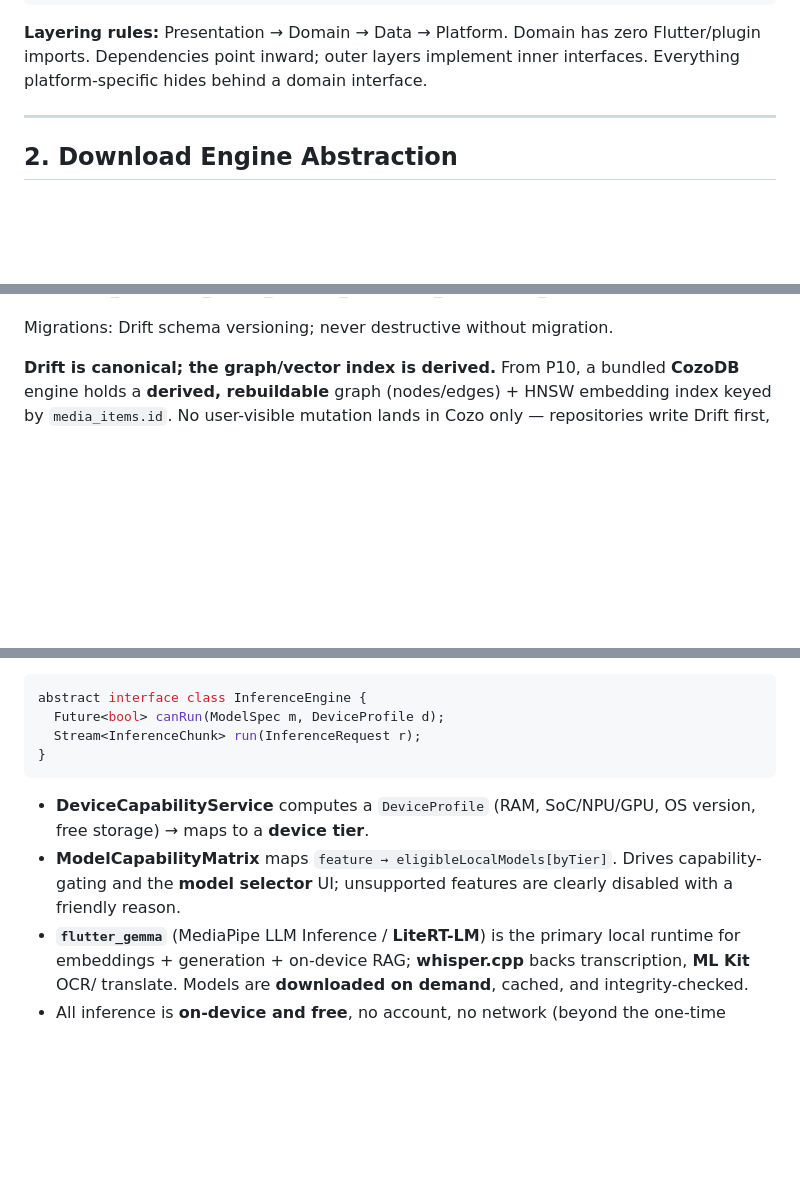
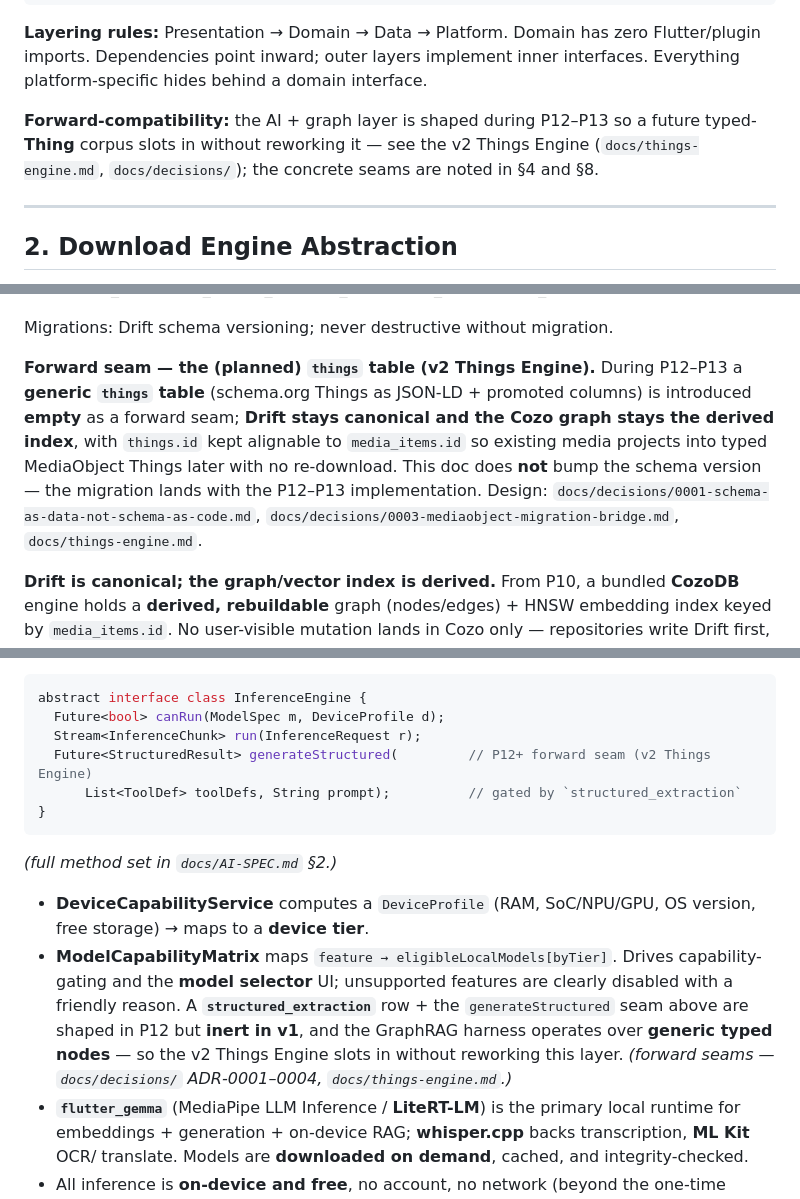
Before and after one commit to blokzdev/GrabBit, a Markdown page: docs/ARCHITECTURE.md, 3 parts joined by grey strips. Rendered like a GitHub page; blank space fills up the shorter version.

Commit message:
docs(architecture): add generateStructured/typed-node readiness + planned things table
§8 gains the generateStructured seam + structured_extraction/typed-node
forward-compat note; §4 documents the planned empty things table (Drift stays
canonical, no schema bump here); §1 adds one forward-compat principle line.

````diff
--- a/docs/ARCHITECTURE.md
+++ b/docs/ARCHITECTURE.md
@@ -35,6 +35,10 @@ structured so any agent can implement a feature without re-deriving the design.
 **Layering rules:** Presentation → Domain → Data → Platform. Domain has zero
 Flutter/plugin imports. Dependencies point inward; outer layers implement inner
 interfaces. Everything platform-specific hides behind a domain interface.
+
+**Forward-compatibility:** the AI + graph layer is shaped during P12–P13 so a future typed-**Thing**
+corpus slots in without reworking it — see the v2 Things Engine (`docs/things-engine.md`,
+`docs/decisions/`); the concrete seams are noted in §4 and §8.
 
 ---
 
@@ -100,6 +104,14 @@ Tables (full schema in `docs/SPEC.md`):
   Activity Inbox.
 
 Migrations: Drift schema versioning; never destructive without migration.
+
+**Forward seam — the (planned) `things` table (v2 Things Engine).** During P12–P13 a **generic
+`things` table** (schema.org Things as JSON-LD + promoted columns) is introduced **empty** as a forward
+seam; **Drift stays canonical and the Cozo graph stays the derived index**, with `things.id` kept
+alignable to `media_items.id` so existing media projects into typed MediaObject Things later with no
+re-download. This doc does **not** bump the schema version — the migration lands with the P12–P13
+implementation. Design: `docs/decisions/0001-schema-as-data-not-schema-as-code.md`,
+`docs/decisions/0003-mediaobject-migration-bridge.md`, `docs/things-engine.md`.
 
 **Drift is canonical; the graph/vector index is derived.** From P10, a bundled **CozoDB** engine
 holds a **derived, rebuildable** graph (nodes/edges) + HNSW embedding index keyed by
@@ -176,13 +188,20 @@ The `InferenceEngine` contract:
 abstract interface class InferenceEngine {
   Future<bool> canRun(ModelSpec m, DeviceProfile d);
   Stream<InferenceChunk> run(InferenceRequest r);
+  Future<StructuredResult> generateStructured(         // P12+ forward seam (v2 Things Engine)
+      List<ToolDef> toolDefs, String prompt);          // gated by `structured_extraction`
 }
 ```
+*(full method set in `docs/AI-SPEC.md` §2.)*
 
 - **DeviceCapabilityService** computes a `DeviceProfile` (RAM, SoC/NPU/GPU, OS
   version, free storage) → maps to a **device tier**.
 - **ModelCapabilityMatrix** maps `feature → eligibleLocalModels[byTier]`. Drives capability-gating
-  and the **model selector** UI; unsupported features are clearly disabled with a friendly reason.
+  and the **model selector** UI; unsupported features are clearly disabled with a friendly reason. A
+  **`structured_extraction`** row + the `generateStructured` seam above are shaped in P12 but **inert in
+  v1**, and the GraphRAG harness operates over **generic typed nodes** — so the v2 Things Engine slots
+  in without reworking this layer. *(forward seams — `docs/decisions/` ADR-0001–0004,
+  `docs/things-engine.md`.)*
 - **`flutter_gemma`** (MediaPipe LLM Inference / **LiteRT-LM**) is the primary local runtime for
   embeddings + generation + on-device RAG; **whisper.cpp** backs transcription, **ML Kit** OCR/
   translate. Models are **downloaded on demand**, cached, and integrity-checked.
````
